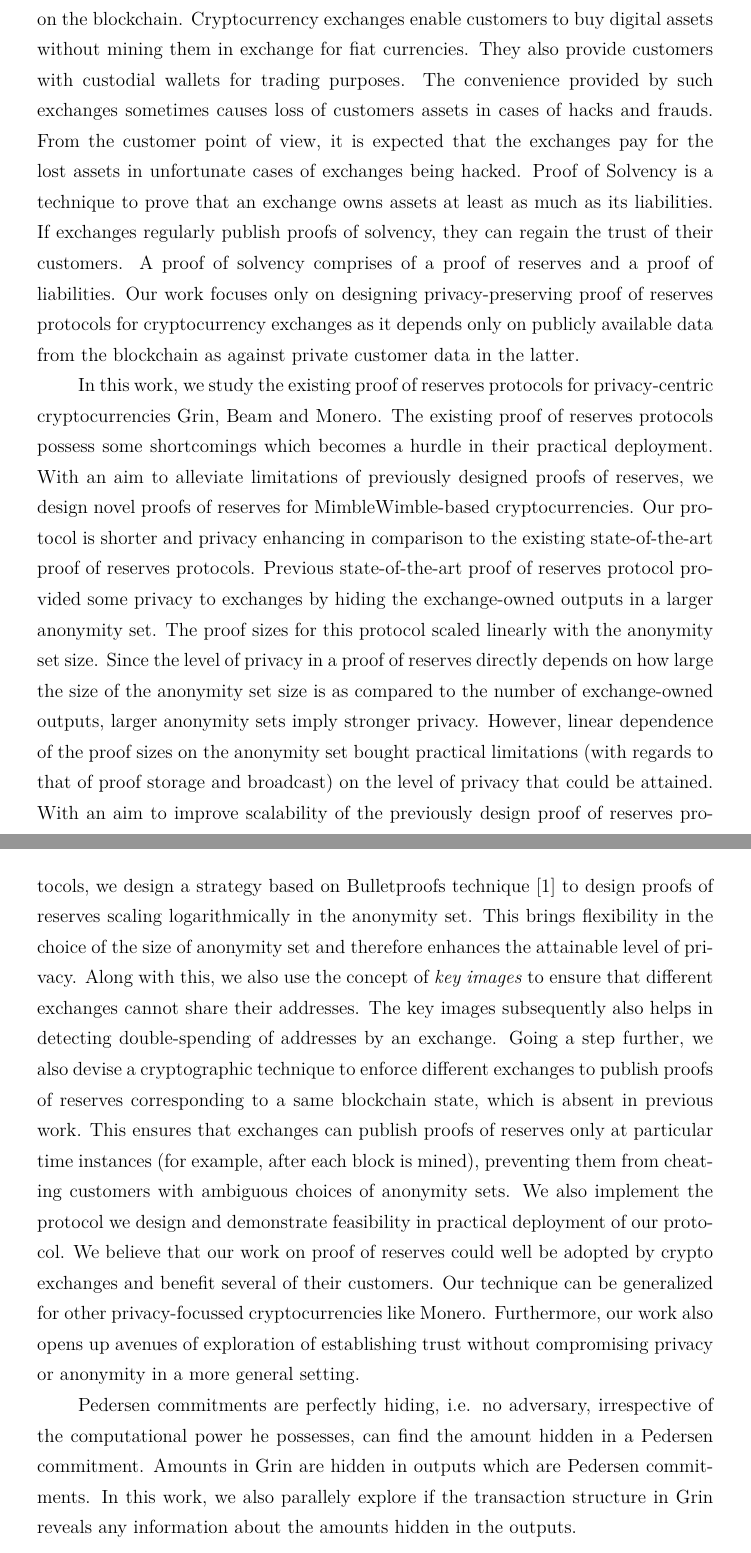
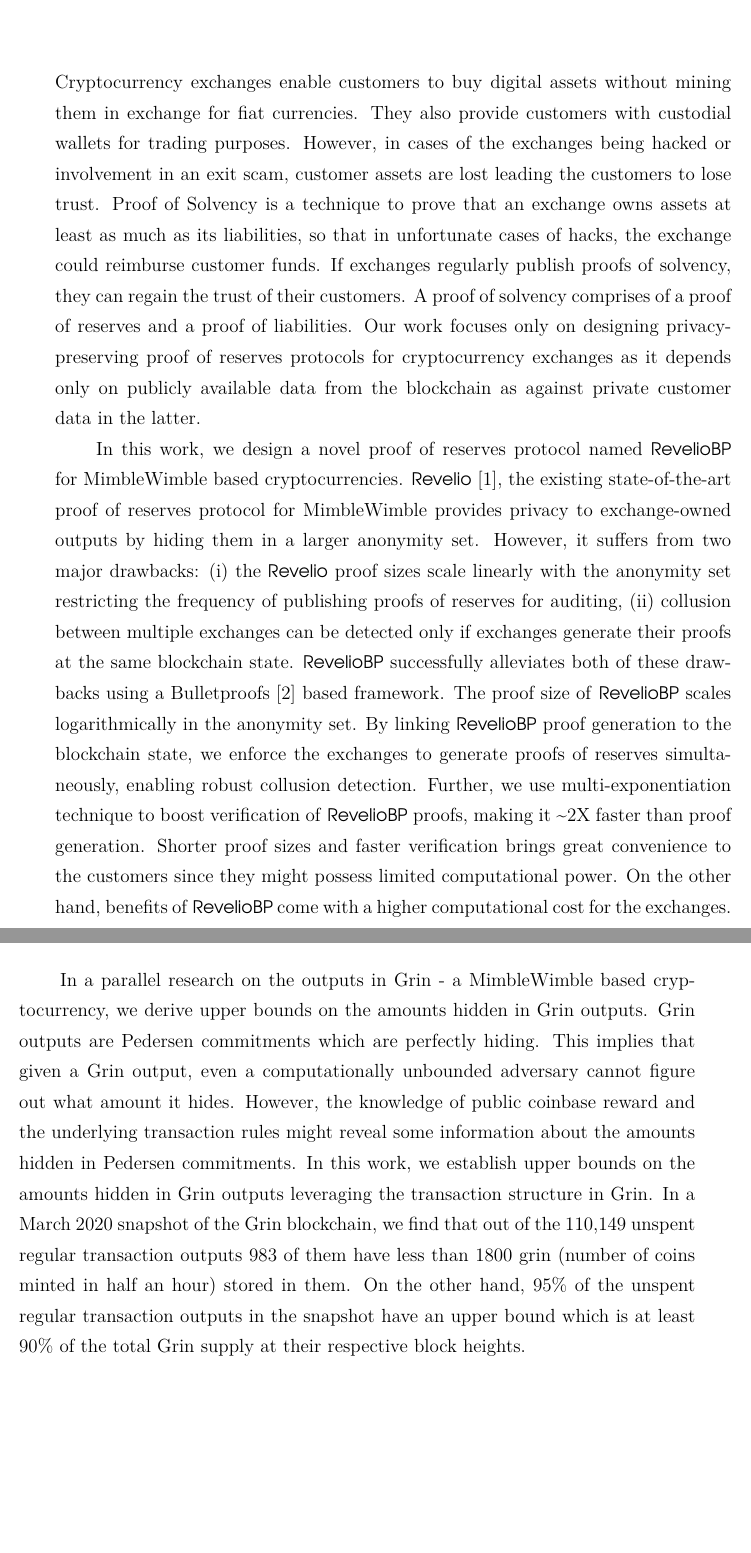
Before and after one commit to suyash67/ddp-report, a LaTeX thesis (mainrep.tex, which reads abs.tex): two parts of pages 5 and 6 of 94 before the commit and two parts of pages 7 and 8 of 105 after it, joined at a grey line, cut so that both start at the same text, the shorter picture padded with empty space. The pictures show the PDF file mainrep.pdf that the author committed with the source.

Commit message:
Changes to abstract.

```diff
--- a/abs.tex
+++ b/abs.tex
@@ -5,36 +5,55 @@
 Cryptocurrency exchanges enable customers to buy digital assets without mining them in exchange for fiat currencies.
 They also provide customers with custodial wallets for trading purposes.
-The convenience provided by such exchanges sometimes causes loss of customers assets in cases of hacks and frauds.
-From the customer point of view, it is expected that the exchanges pay for the lost assets in unfortunate cases of exchanges being hacked.
-Proof of Solvency is a technique to prove that an exchange owns assets at least as much as its liabilities.
+However, in cases of the exchanges being hacked or involvement in an exit scam, customer assets are lost leading the customers to lose trust.
+% From the customer point of view, it is expected that the exchanges pay for the lost assets in unfortunate cases of exchanges being hacked.
+Proof of Solvency is a technique to prove that an exchange owns assets at least as much as its liabilities, so that in unfortunate cases of hacks, the exchange could reimburse customer funds.
 If exchanges regularly publish proofs of solvency, they can regain the trust of their customers.
 A proof of solvency comprises of a proof of reserves and a proof of liabilities.
 Our work focuses only on designing privacy-preserving proof of reserves protocols for cryptocurrency exchanges as it depends only on publicly available data from the blockchain as against private customer data in the latter.
 
-In this work, we study the existing proof of reserves protocols for privacy-centric cryptocurrencies Grin, Beam and Monero.
-The existing proof of reserves protocols possess some shortcomings which becomes a hurdle in their practical deployment.
-With an aim to alleviate limitations of previously designed proofs of reserves, we design novel proofs of reserves for MimbleWimble-based cryptocurrencies.
-Our protocol is shorter and privacy enhancing in comparison to the existing state-of-the-art proof of reserves protocols.
-Previous state-of-the-art proof of reserves protocol provided some privacy to exchanges by hiding the exchange-owned outputs in a larger anonymity set.
-The proof sizes for this protocol scaled linearly with the anonymity set size.
-Since the level of privacy in a proof of reserves directly depends on how large the size of the anonymity set size is as compared to the number of exchange-owned outputs, larger anonymity sets imply stronger privacy.
-However, linear dependence of the proof sizes on the anonymity set bought practical limitations (with regards to that of proof storage and broadcast) on the level of privacy that could be attained.
-With an aim to improve scalability of the previously design proof of reserves protocols, we design a strategy based on Bulletproofs technique \cite{Bunz2018} to design proofs of reserves scaling logarithmically in the anonymity set.
-This brings flexibility in the choice of the size of anonymity set and therefore enhances the attainable level of privacy.
-Along with this, we also use the concept of \textit{key images} to ensure that different exchanges cannot share their addresses.
-The key images subsequently also helps in detecting double-spending of addresses by an exchange.
-Going a step further, we also devise a cryptographic technique to enforce different exchanges to publish proofs of reserves corresponding to a same blockchain state, which is absent in previous work.
-This ensures that exchanges can publish proofs of reserves only at particular time instances (for example, after each block is mined), preventing them from cheating customers with ambiguous choices of anonymity sets.
-We also implement the protocol we design and demonstrate feasibility in practical deployment of our protocol.
-We believe that our work on proof of reserves could well be adopted by crypto exchanges and benefit several of their customers.
-Our technique can be generalized for other privacy-focussed cryptocurrencies like Monero.
-% We are currently working on extending this to Monero and give a brief description of the same in Appendix.
-Furthermore, our work also opens up avenues of exploration of establishing trust without compromising privacy or anonymity in a more general setting.
-% We are hopeful that this work acts as a small but crucial contribution towards the goal of establishing a \textit{trustless, decentralized economy.}
+In this work, we design a novel proof of reserves protocol named \RB for MimbleWimble based cryptocurrencies.
+% In this work, we study the existing proof of reserves protocols for privacy-centric cryptocurrencies Grin, Beam and Monero.
+\R \cite{Dutta2019b}, the existing state-of-the-art proof of reserves protocol for MimbleWimble provides privacy to exchange-owned outputs by hiding them in a larger anonymity set.
+However, it suffers from two major drawbacks:
+(i) the \R proof sizes scale linearly with the anonymity set restricting the frequency of publishing proofs of reserves for auditing,
+(ii) collusion between multiple exchanges can be detected only if exchanges generate their proofs at the same blockchain state.
+\RB successfully alleviates both of these drawbacks using a Bulletproofs \cite{Bunz2018} based framework.
+The proof size of \RB scales logarithmically in the anonymity set.
+By linking \RB proof generation to the blockchain state, we enforce the exchanges to generate proofs of reserves simultaneously, enabling robust collusion detection.
+Further, we use multi-exponentiation technique to boost verification of \RB proofs, making it \textasciitilde2X faster than proof generation.
+Shorter proof sizes and faster verification brings great convenience to the customers since they might possess limited computational power.
+On the other hand, benefits of \RB come with a higher computational cost for the exchanges.
+% Our technique can be generalized for other privacy-focussed cryptocurrencies like Monero.
 
-Pedersen commitments are perfectly hiding, i.e. no adversary, irrespective of the computational power he possesses, can find the amount hidden in a Pedersen commitment.
-Amounts in Grin are hidden in outputs which are Pedersen commitments.
-In this work, we also parallely explore if the transaction structure in Grin reveals any information about the amounts hidden in the outputs.
+% The existing proof of reserves protocols possess some shortcomings which becomes a hurdle in their practical deployment.
+% With an aim to alleviate limitations of previously designed proofs of reserves, we design novel proofs of reserves for MimbleWimble-based cryptocurrencies.
+% Our protocol is shorter and privacy enhancing in comparison to the existing state-of-the-art proof of reserves protocols.
+% Previous state-of-the-art proof of reserves protocol provided some privacy to exchanges by hiding the exchange-owned outputs in a larger anonymity set.
+% The proof sizes for this protocol scaled linearly with the anonymity set size.
+% Since the level of privacy in a proof of reserves directly depends on how large the size of the anonymity set size is as compared to the number of exchange-owned outputs, larger anonymity sets imply stronger privacy.
+% However, linear dependence of the proof sizes on the anonymity set bought practical limitations (with regards to that of proof storage and broadcast) on the level of privacy that could be attained.
+% With an aim to improve scalability of the previously design proof of reserves protocols, we design a strategy based on Bulletproofs technique \cite{Bunz2018} to design proofs of reserves scaling logarithmically in the anonymity set.
+% This brings flexibility in the choice of the size of anonymity set and therefore enhances the attainable level of privacy.
+% Along with this, we also use the concept of \textit{key images} to ensure that different exchanges cannot share their addresses.
+% The key images subsequently also helps in detecting double-spending of addresses by an exchange.
+% Going a step further, we also devise a cryptographic technique to enforce different exchanges to publish proofs of reserves corresponding to a same blockchain state, which is absent in previous work.
+% This ensures that exchanges can publish proofs of reserves only at particular time instances (for example, after each block is mined), preventing them from cheating customers with ambiguous choices of anonymity sets.
+% We also implement the protocol we design and demonstrate feasibility in practical deployment of our protocol.
+% We believe that our work on proof of reserves could well be adopted by crypto exchanges and benefit several of their customers.
+% Our technique can be generalized for other privacy-focussed cryptocurrencies like Monero.
+% % We are currently working on extending this to Monero and give a brief description of the same in Appendix.
+% Furthermore, our work also opens up avenues of exploration of establishing trust without compromising privacy or anonymity in a more general setting.
+% % We are hopeful that this work acts as a small but crucial contribution towards the goal of establishing a \textit{trustless, decentralized economy.}
+
+In a parallel research on the outputs in Grin - a MimbleWimble based cryptocurrency, we derive upper bounds on the amounts hidden in Grin outputs.
+Grin outputs are Pedersen commitments which are perfectly hiding.
+This implies that given a Grin output, even a computationally unbounded adversary cannot figure out what amount it hides.
+However, the knowledge of public coinbase reward and the underlying transaction rules might reveal some information about the amounts hidden in Pedersen commitments.
+% Pedersen commitments are perfectly hiding, i.e. no adversary, irrespective of the computational power he possesses, can find the amount hidden in a Pedersen commitment.
+% Amounts in Grin are hidden in outputs which are Pedersen commitments.
+In this work, we establish upper bounds on the amounts hidden in Grin outputs leveraging the transaction structure in Grin.
+In a March 2020 snapshot of the Grin blockchain, we find that out of the 110,149 unspent regular transaction outputs 983 of them have less than 1800 grin (number of coins minted in half an hour) stored in them.
+On the other hand, 95\% of the unspent regular transaction outputs in the snapshot have an upper bound which is at least 90\% of the total Grin supply at their respective block heights.
 
 %
 %
```
Also changed, not shown: appendix.tex (+1 -0 lines), intro/introduction.tex (+2 -1 lines), mainrep.tex (+3 -3 lines), mainrep.pdf, suyash-ddp-report-e-version.pdf (added), abs.tex (2 more changed lines), 1 other file.
